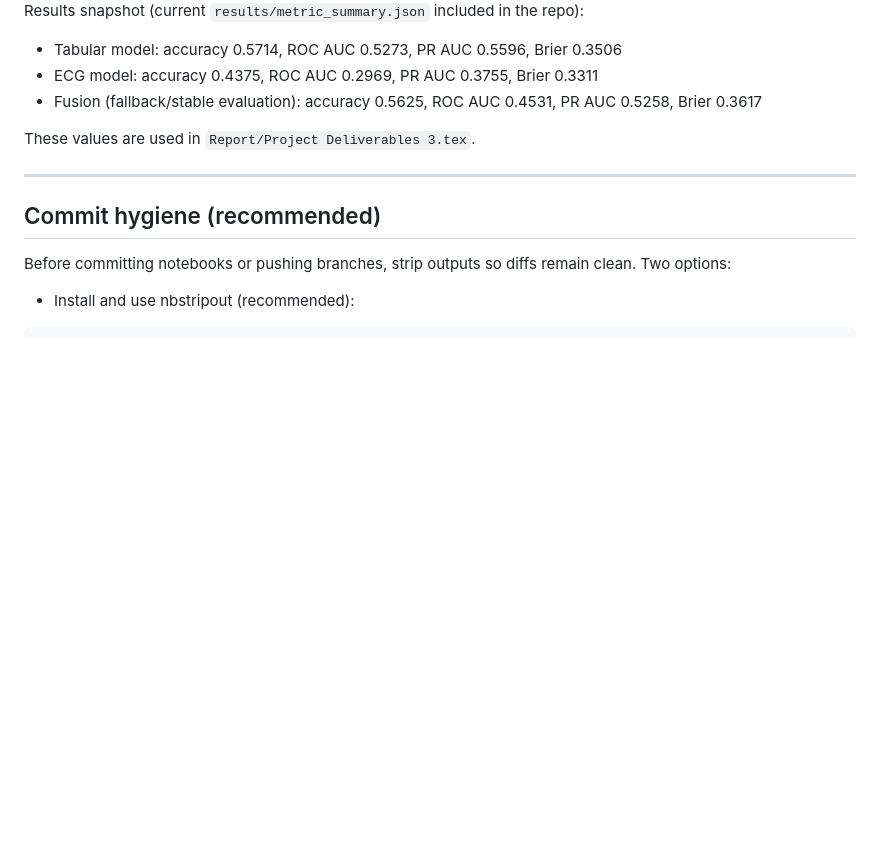
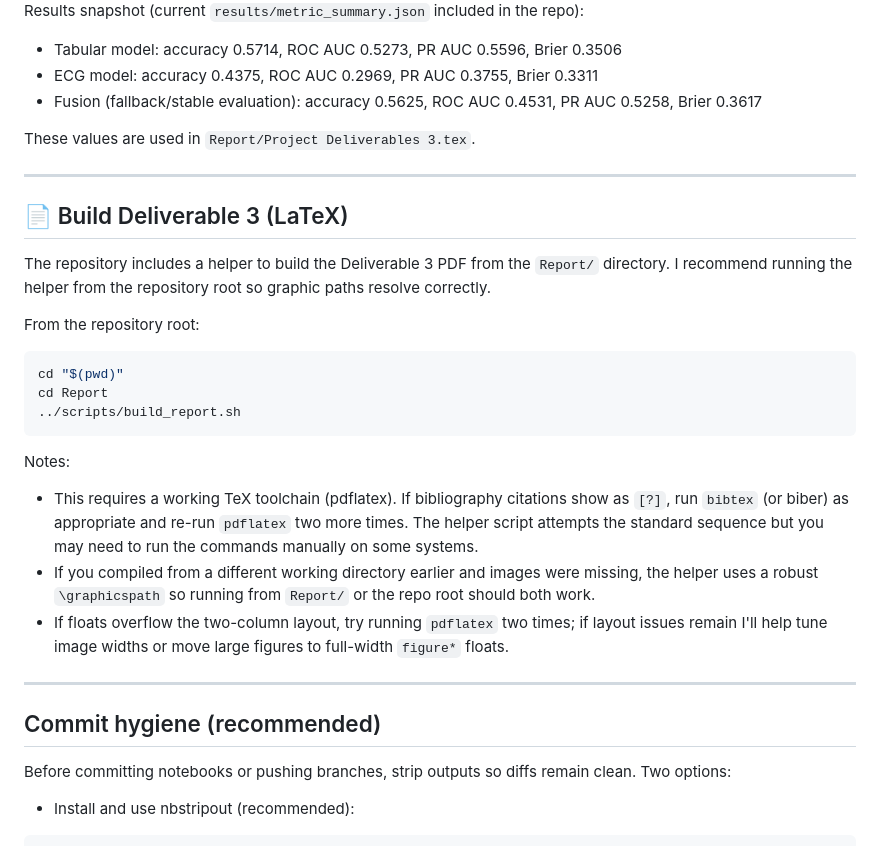
Before and after one commit to angelmorenu/multi-modal-cvd-predictor, a Markdown page: README.md, the part around the change. GitHub-like rendering; blank space fills up the shorter version.

Commit message:
docs: add Deliverable 3 build instructions to README

````diff
--- a/README.md
+++ b/README.md
@@ -194,6 +194,26 @@ These values are used in `Report/Project Deliverables 3.tex`.
 
 ---
 
+## 📄 Build Deliverable 3 (LaTeX)
+
+The repository includes a helper to build the Deliverable 3 PDF from the `Report/` directory. I recommend running the helper from the repository root so graphic paths resolve correctly.
+
+From the repository root:
+
+```bash
+cd "$(pwd)"
+cd Report
+../scripts/build_report.sh
+```
+
+Notes:
+- This requires a working TeX toolchain (pdflatex). If bibliography citations show as `[?]`, run `bibtex` (or biber) as appropriate and re-run `pdflatex` two more times. The helper script attempts the standard sequence but you may need to run the commands manually on some systems.
+- If you compiled from a different working directory earlier and images were missing, the helper uses a robust `\graphicspath` so running from `Report/` or the repo root should both work.
+- If floats overflow the two-column layout, try running `pdflatex` two times; if layout issues remain I'll help tune image widths or move large figures to full-width `figure*` floats.
+
+
+---
+
 ## Commit hygiene (recommended)
 
 Before committing notebooks or pushing branches, strip outputs so diffs remain clean. Two options:
````
